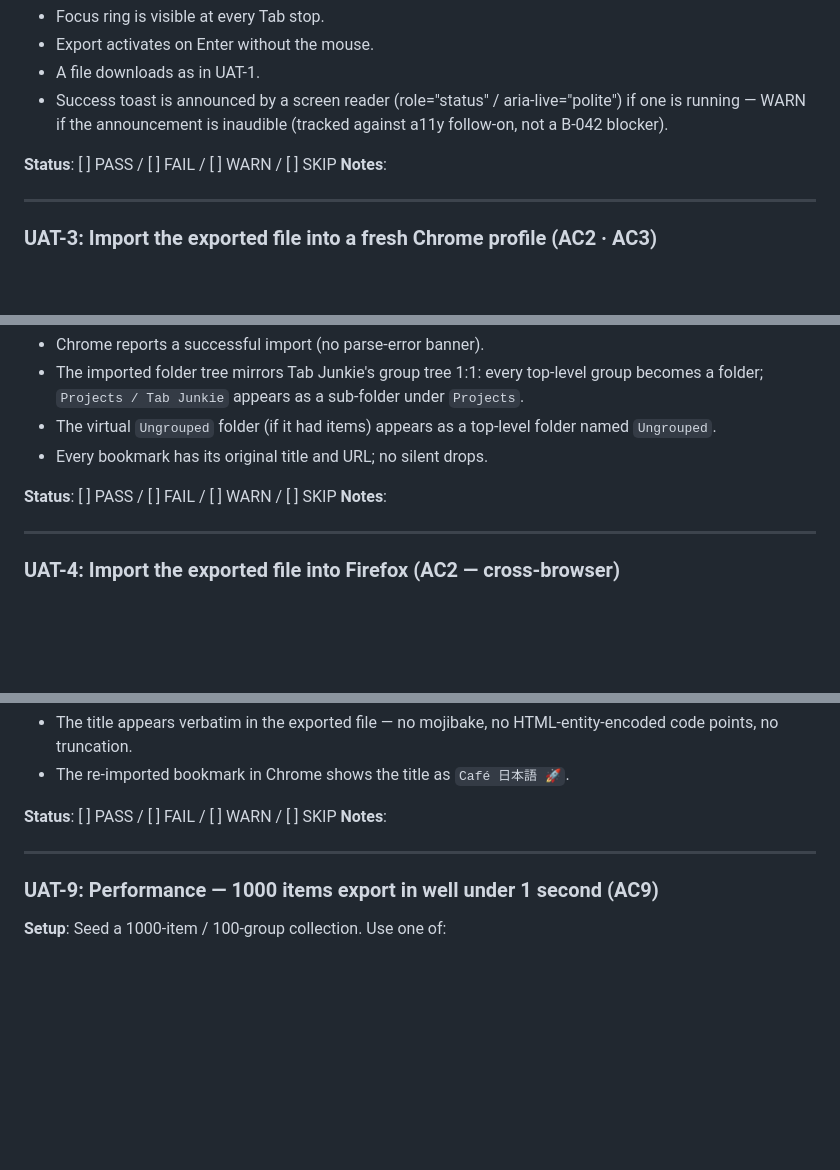
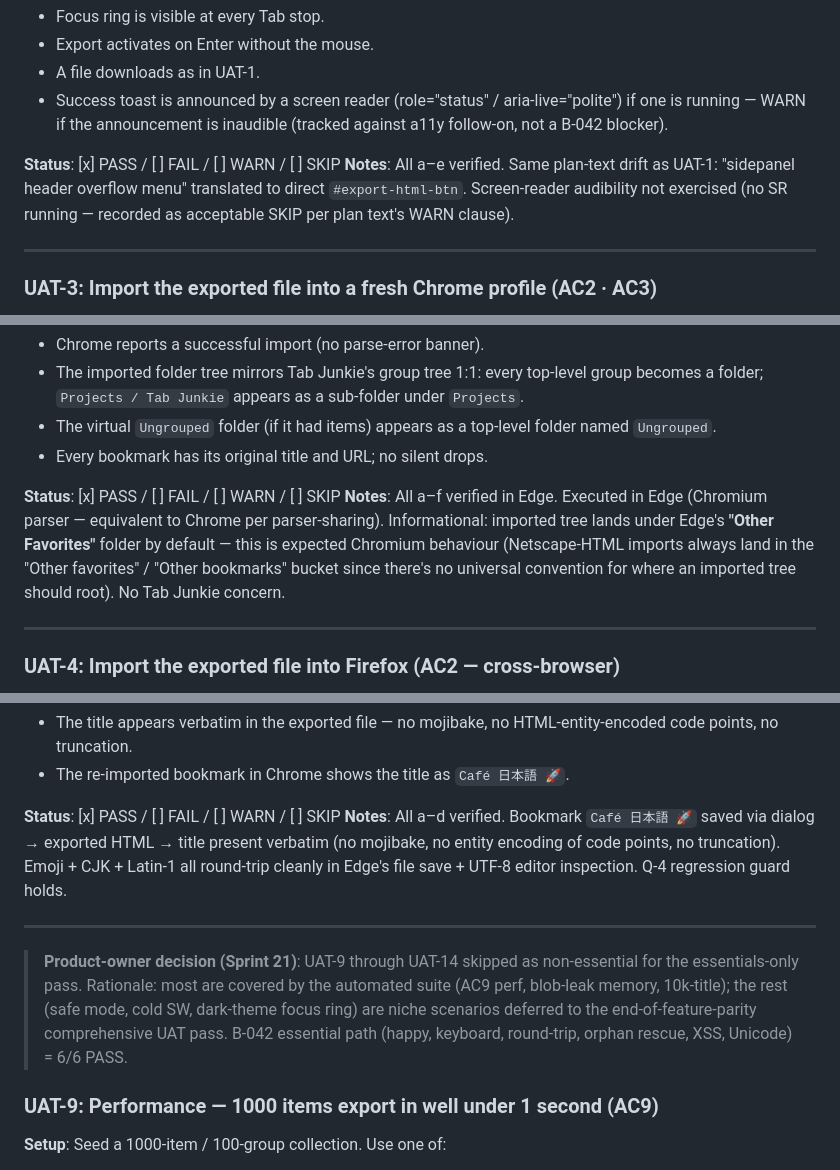
Before and after one commit to 0xception/tab-junkie, a Markdown page: docs/UAT_B-042.md, 3 parts joined by grey strips. Drawn GitHub-style; blank space fills up the shorter version.

```diff
--- a/docs/UAT_B-042.md
+++ b/docs/UAT_B-042.md
@@ -70,8 +70,8 @@ Covers AC1 keyboard-first requirement.
 - A file downloads as in UAT-1.
 - Success toast is announced by a screen reader (role="status" / aria-live="polite") if one is running — WARN if the announcement is inaudible (tracked against a11y follow-on, not a B-042 blocker).
 
-**Status**: [ ] PASS / [ ] FAIL / [ ] WARN / [ ] SKIP
-**Notes**:
+**Status**: [x] PASS / [ ] FAIL / [ ] WARN / [ ] SKIP
+**Notes**: All a–e verified. Same plan-text drift as UAT-1: "sidepanel header overflow menu" translated to direct `#export-html-btn`. Screen-reader audibility not exercised (no SR running — recorded as acceptable SKIP per plan text's WARN clause).
 
 ---
 
@@ -91,8 +91,8 @@ Covers AC1 keyboard-first requirement.
 - The virtual `Ungrouped` folder (if it had items) appears as a top-level folder named `Ungrouped`.
 - Every bookmark has its original title and URL; no silent drops.
 
-**Status**: [ ] PASS / [ ] FAIL / [ ] WARN / [ ] SKIP
-**Notes**:
+**Status**: [x] PASS / [ ] FAIL / [ ] WARN / [ ] SKIP
+**Notes**: All a–f verified in Edge. Executed in Edge (Chromium parser — equivalent to Chrome per parser-sharing). Informational: imported tree lands under Edge's **"Other Favorites"** folder by default — this is expected Chromium behaviour (Netscape-HTML imports always land in the "Other favorites" / "Other bookmarks" bucket since there's no universal convention for where an imported tree should root). No Tab Junkie concern.
 
 ---
 
@@ -188,10 +188,12 @@ Covers AC1 keyboard-first requirement.
 - The title appears verbatim in the exported file — no mojibake, no HTML-entity-encoded code points, no truncation.
 - The re-imported bookmark in Chrome shows the title as `Café 日本語 🚀`.
 
-**Status**: [ ] PASS / [ ] FAIL / [ ] WARN / [ ] SKIP
-**Notes**:
+**Status**: [x] PASS / [ ] FAIL / [ ] WARN / [ ] SKIP
+**Notes**: All a–d verified. Bookmark `Café 日本語 🚀` saved via dialog → exported HTML → title present verbatim (no mojibake, no entity encoding of code points, no truncation). Emoji + CJK + Latin-1 all round-trip cleanly in Edge's file save + UTF-8 editor inspection. Q-4 regression guard holds.
 
 ---
+
+> **Product-owner decision (Sprint 21)**: UAT-9 through UAT-14 skipped as non-essential for the essentials-only pass. Rationale: most are covered by the automated suite (AC9 perf, blob-leak memory, 10k-title); the rest (safe mode, cold SW, dark-theme focus ring) are niche scenarios deferred to the end-of-feature-parity comprehensive UAT pass. B-042 essential path (happy, keyboard, round-trip, orphan rescue, XSS, Unicode) = 6/6 PASS.
 
 ### UAT-9: Performance — 1000 items export in well under 1 second (AC9)
 
```
Also changed, not shown: other parts of docs/UAT_B-042.md (+51 -41 lines).
